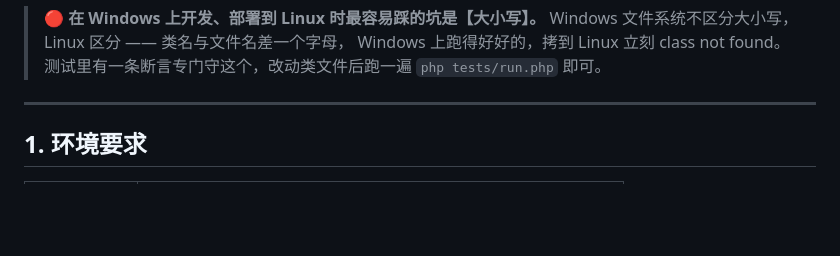
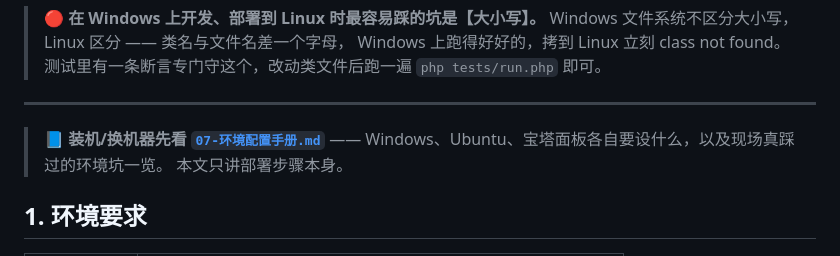
Before and after one commit to fankunet-arch/ppppp, a Markdown page: docs/06-部署手册.md, the part around the change. Rendered like a GitHub page; blank space fills up the shorter version.

```diff
--- a/docs/06-部署手册.md
+++ b/docs/06-部署手册.md
@@ -23,6 +23,10 @@
 > 测试里有一条断言专门守这个，改动类文件后跑一遍 `php tests/run.php` 即可。
 
 ---
+
+> 📘 **装机/换机器先看 [`07-环境配置手册.md`](./07-环境配置手册.md)** ——
+> Windows、Ubuntu、宝塔面板各自要设什么，以及现场真踩过的环境坑一览。
+> 本文只讲部署步骤本身。
 
 ## 1. 环境要求
 
```
Also changed, not shown: docs/07-环境配置手册.md (added, +337 -0 lines), docs/README.md (+1 -0 lines).
